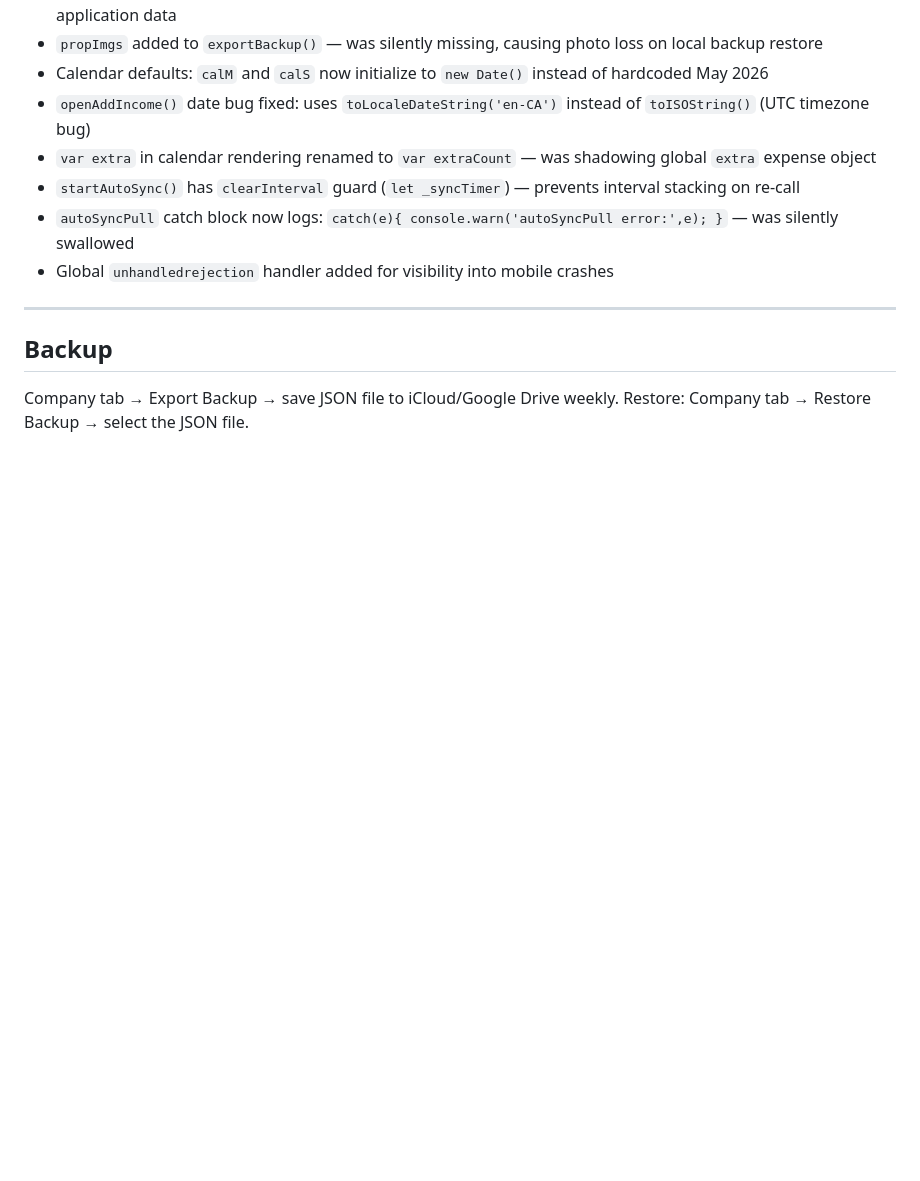
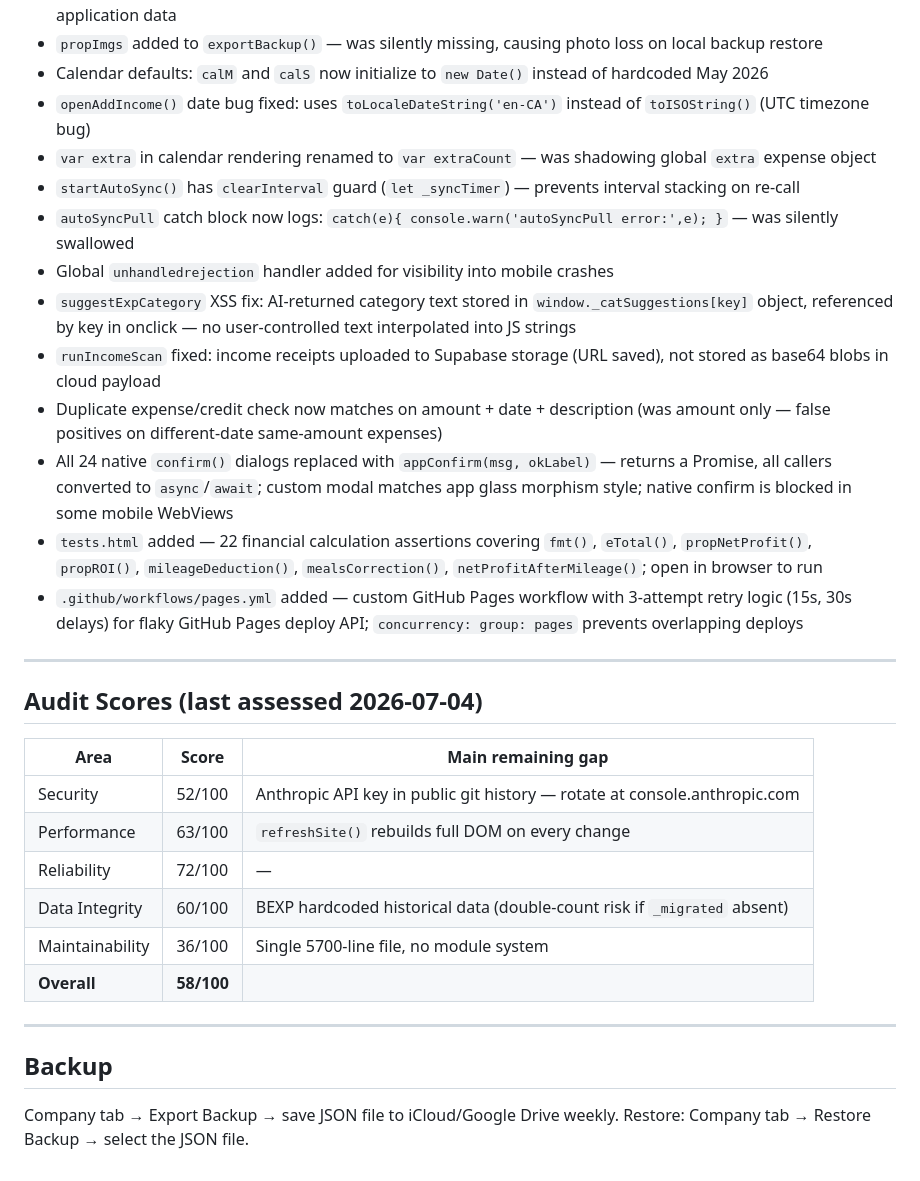
Before and after one commit to tml828/apex-homes, a Markdown page: CLAUDE.md, the part around the change. Rendered like a GitHub page; blank space fills up the shorter version.

Commit message:
Update CLAUDE.md: audit score table and recent fix history

```diff
--- a/CLAUDE.md
+++ b/CLAUDE.md
@@ -238,6 +238,24 @@ Property keys are always lowercase, no spaces.
 - `startAutoSync()` has `clearInterval` guard (`let _syncTimer`) — prevents interval stacking on re-call
 - `autoSyncPull` catch block now logs: `catch(e){ console.warn('autoSyncPull error:',e); }` — was silently swallowed
 - Global `unhandledrejection` handler added for visibility into mobile crashes
+- `suggestExpCategory` XSS fix: AI-returned category text stored in `window._catSuggestions[key]` object, referenced by key in onclick — no user-controlled text interpolated into JS strings
+- `runIncomeScan` fixed: income receipts uploaded to Supabase storage (URL saved), not stored as base64 blobs in cloud payload
+- Duplicate expense/credit check now matches on amount + date + description (was amount only — false positives on different-date same-amount expenses)
+- All 24 native `confirm()` dialogs replaced with `appConfirm(msg, okLabel)` — returns a Promise, all callers converted to `async`/`await`; custom modal matches app glass morphism style; native confirm is blocked in some mobile WebViews
+- `tests.html` added — 22 financial calculation assertions covering `fmt()`, `eTotal()`, `propNetProfit()`, `propROI()`, `mileageDeduction()`, `mealsCorrection()`, `netProfitAfterMileage()`; open in browser to run
+- `.github/workflows/pages.yml` added — custom GitHub Pages workflow with 3-attempt retry logic (15s, 30s delays) for flaky GitHub Pages deploy API; `concurrency: group: pages` prevents overlapping deploys
+
+---
+
+## Audit Scores (last assessed 2026-07-04)
+| Area | Score | Main remaining gap |
+|---|---|---|
+| Security | 52/100 | Anthropic API key in public git history — rotate at console.anthropic.com |
+| Performance | 63/100 | `refreshSite()` rebuilds full DOM on every change |
+| Reliability | 72/100 | — |
+| Data Integrity | 60/100 | BEXP hardcoded historical data (double-count risk if `_migrated` absent) |
+| Maintainability | 36/100 | Single 5700-line file, no module system |
+| **Overall** | **58/100** | |
 
 ---
 
```
